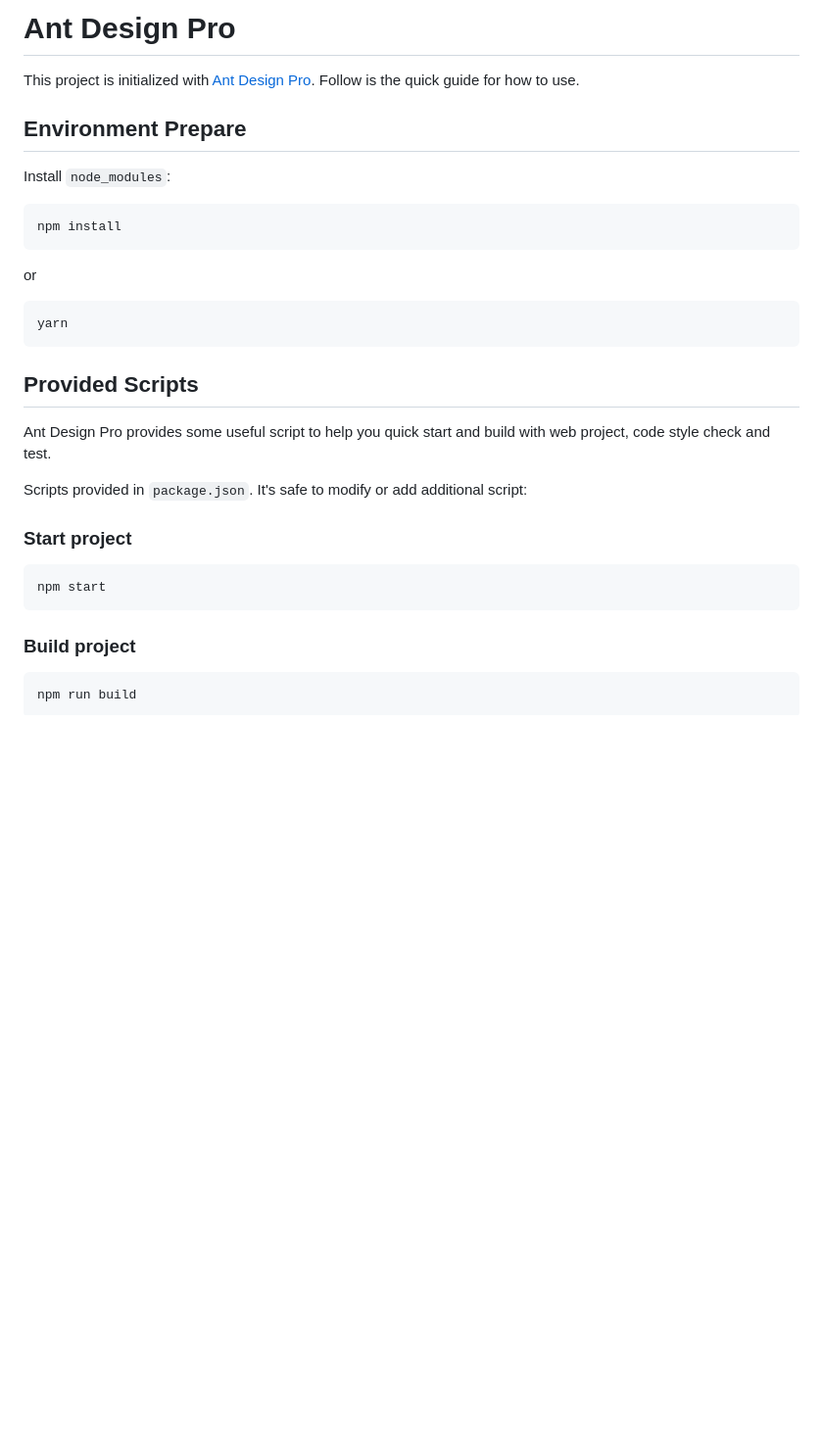
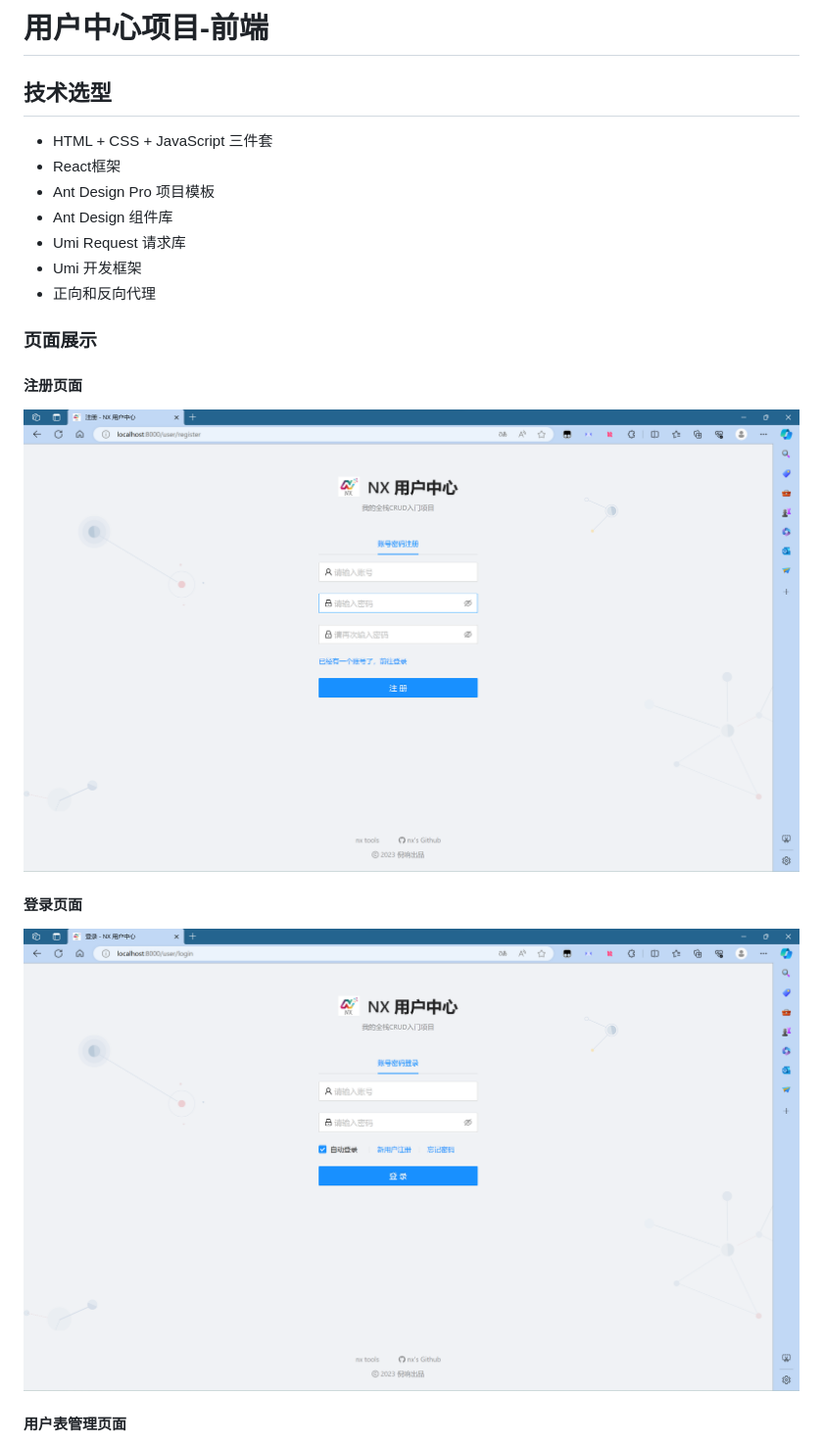
Before and after one commit to nx-xn2002/UserCentral_FrontEnd, a Markdown page: README.md, the part around the change printed below. Shown: that part at 98% size. Drawn GitHub-style; pictures changed too: images/注册页面.png (added), images/登录页面.png (added); blank space fills up the shorter version.

````diff
--- a/README.md
+++ b/README.md
@@ -1,36 +1,24 @@
-# Ant Design Pro
+# 用户中心项目-前端
 
-This project is initialized with [Ant Design Pro](https://pro.ant.design). Follow is the quick guide for how to use.
+## 技术选型
 
-## Environment Prepare
+- HTML + CSS + JavaScript 三件套
+- React框架
+- Ant Design Pro 项目模板
+- Ant Design 组件库
+- Umi Request 请求库
+- Umi 开发框架
+- 正向和反向代理
 
-Install `node_modules`:
+### 页面展示
 
-```bash
-npm install
-```
+#### 注册页面
 
-or
+![注册页面](images/注册页面.png)
 
-```bash
-yarn
-```
+#### 登录页面
 
-## Provided Scripts
+![登录页面](images/登录页面.png)
 
-Ant Design Pro provides some useful script to help you quick start and build with web project, code style check and test.
+#### 用户表管理页面
 
-Scripts provided in `package.json`. It's safe to modify or add additional script:
-
-### Start project
-
-```bash
-npm start
-```
-
-### Build project
-
-```bash
-npm run build
-```
-
````
Also changed, not shown: other parts of README.md (+1 -21 lines), images/用户表管理页面.png (added).
